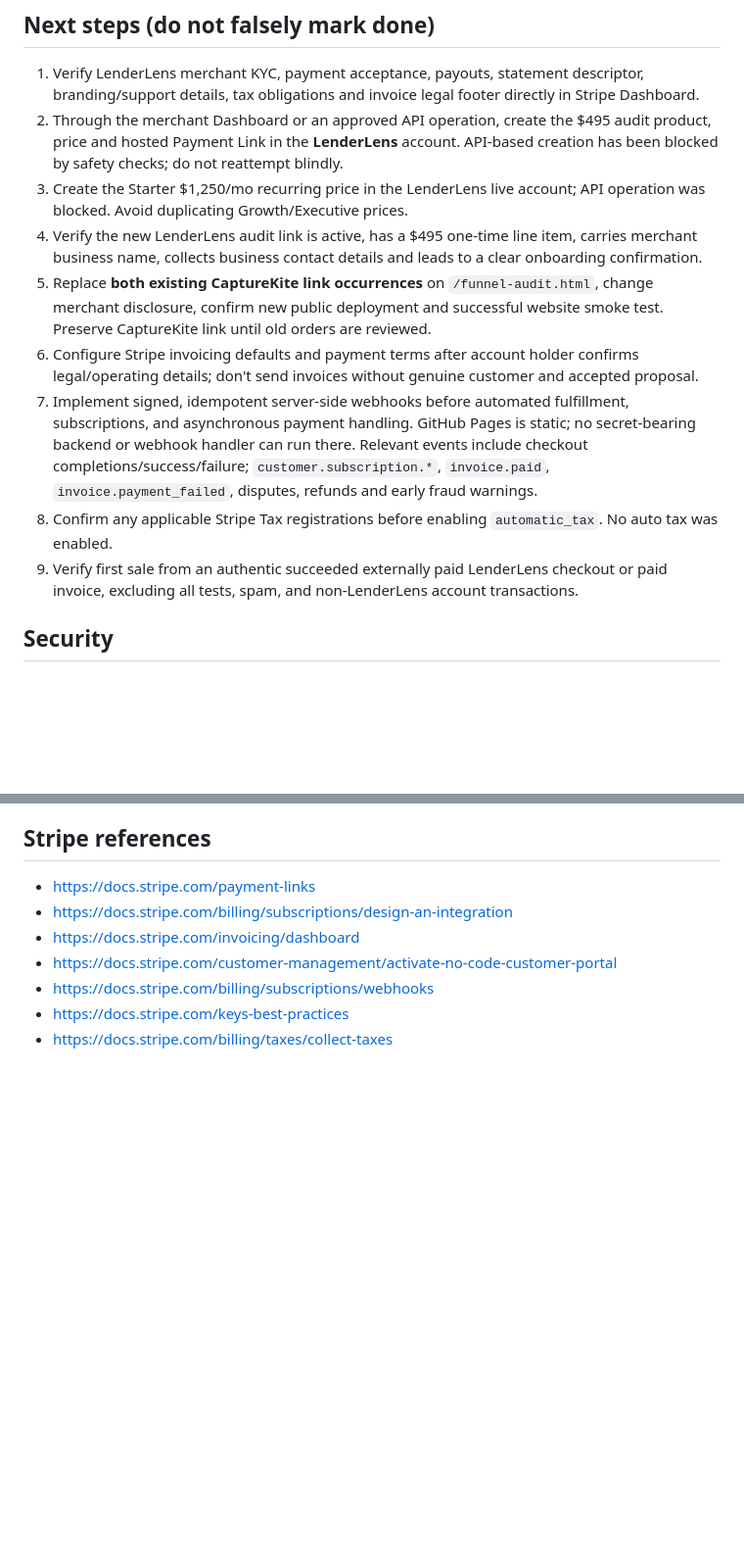
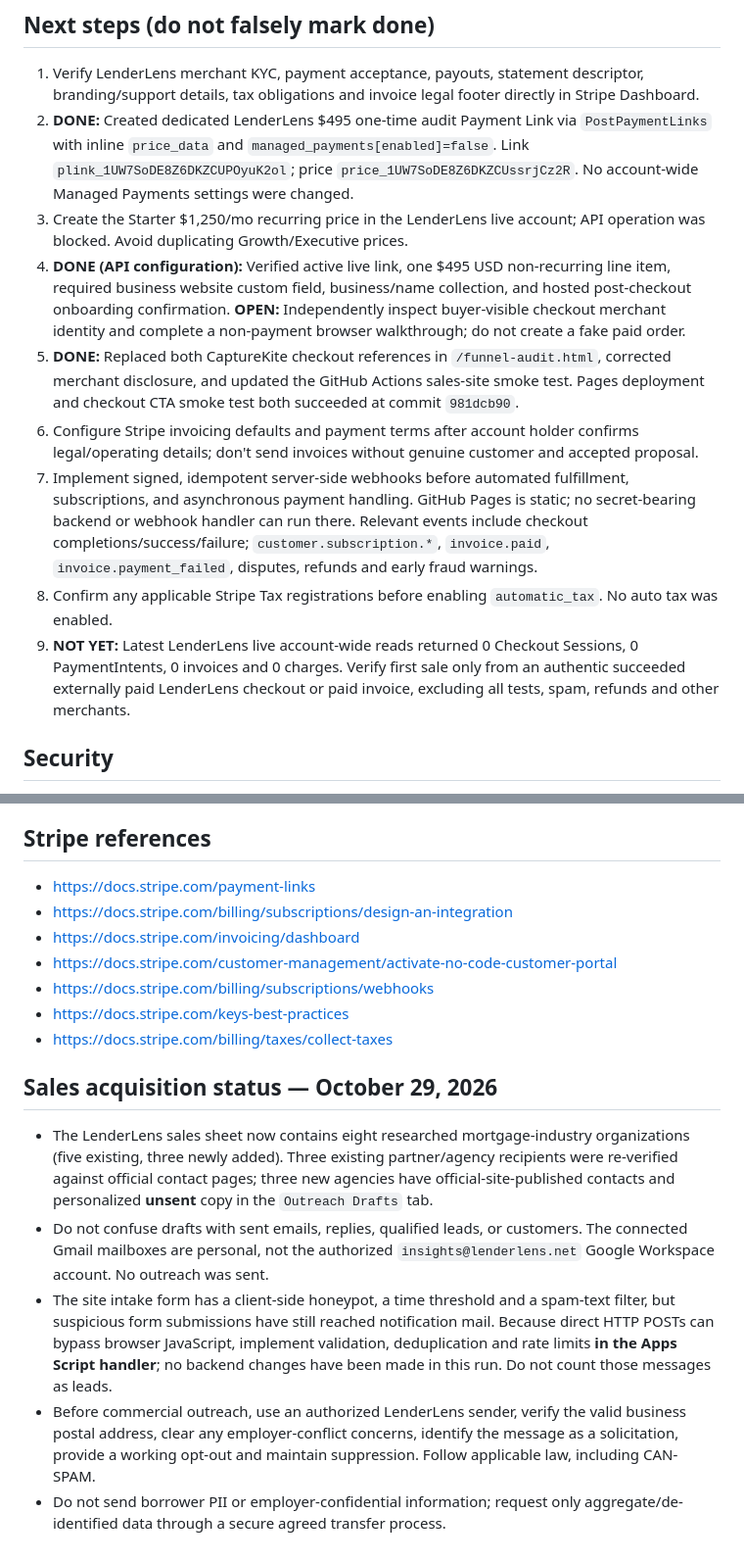
Before and after one commit to snshafik/lenderlens-site, a Markdown page: docs/STRIPE_INTEGRATION_PLAN.md, 2 parts joined by grey strips. Shown at 98% size. GitHub-like rendering; blank space fills up the shorter version.

Commit message:
Record verified LenderLens live checkout, zero paid orders, and outreach readiness blockers

```diff
--- a/docs/STRIPE_INTEGRATION_PLAN.md
+++ b/docs/STRIPE_INTEGRATION_PLAN.md
@@ -34,14 +34,14 @@ Sandbox Starter, Growth and Executive products and monthly prices were also crea
 
 ## Next steps (do not falsely mark done)
 1. Verify LenderLens merchant KYC, payment acceptance, payouts, statement descriptor, branding/support details, tax obligations and invoice legal footer directly in Stripe Dashboard.
-2. Through the merchant Dashboard or an approved API operation, create the $495 audit product, price and hosted Payment Link in the **LenderLens** account. API-based creation has been blocked by safety checks; do not reattempt blindly.
+2. **DONE:** Created dedicated LenderLens $495 one-time audit Payment Link via `PostPaymentLinks` with inline `price_data` and `managed_payments[enabled]=false`. Link `plink_1UW7SoDE8Z6DKZCUPOyuK2ol`; price `price_1UW7SoDE8Z6DKZCUssrjCz2R`. No account-wide Managed Payments settings were changed.
 3. Create the Starter $1,250/mo recurring price in the LenderLens live account; API operation was blocked. Avoid duplicating Growth/Executive prices.
-4. Verify the new LenderLens audit link is active, has a $495 one-time line item, carries merchant business name, collects business contact details and leads to a clear onboarding confirmation.
-5. Replace **both existing CaptureKite link occurrences** on `/funnel-audit.html`, change merchant disclosure, confirm new public deployment and successful website smoke test. Preserve CaptureKite link until old orders are reviewed.
+4. **DONE (API configuration):** Verified active live link, one $495 USD non-recurring line item, required business website custom field, business/name collection, and hosted post-checkout onboarding confirmation. **OPEN:** Independently inspect buyer-visible checkout merchant identity and complete a non-payment browser walkthrough; do not create a fake paid order.
+5. **DONE:** Replaced both CaptureKite checkout references in `/funnel-audit.html`, corrected merchant disclosure, and updated the GitHub Actions sales-site smoke test. Pages deployment and checkout CTA smoke test both succeeded at commit `981dcb90`.
 6. Configure Stripe invoicing defaults and payment terms after account holder confirms legal/operating details; don't send invoices without genuine customer and accepted proposal.
 7. Implement signed, idempotent server-side webhooks before automated fulfillment, subscriptions, and asynchronous payment handling. GitHub Pages is static; no secret-bearing backend or webhook handler can run there. Relevant events include checkout completions/success/failure; `customer.subscription.*`, `invoice.paid`, `invoice.payment_failed`, disputes, refunds and early fraud warnings.
 8. Confirm any applicable Stripe Tax registrations before enabling `automatic_tax`. No auto tax was enabled.
-9. Verify first sale from an authentic succeeded externally paid LenderLens checkout or paid invoice, excluding all tests, spam, and non-LenderLens account transactions.
+9. **NOT YET:** Latest LenderLens live account-wide reads returned 0 Checkout Sessions, 0 PaymentIntents, 0 invoices and 0 charges. Verify first sale only from an authentic succeeded externally paid LenderLens checkout or paid invoice, excluding all tests, spam, refunds and other merchants.
 
 ## Security
 Never paste or commit Stripe secret keys or webhook signing secrets. The publishable `pk_test_` key shown in chat is not a secret and is not needed for hosted Payment Links. If a future backend is needed, use a restricted key in a secrets manager, never GitHub Pages or plain frontend JavaScript. Use dynamic payment methods; avoid specifying payment_method_types unless Terminal.
@@ -54,3 +54,11 @@ Never paste or commit Stripe secret keys or webhook signing secrets. The publish
 - https://docs.stripe.com/billing/subscriptions/webhooks
 - https://docs.stripe.com/keys-best-practices
 - https://docs.stripe.com/billing/taxes/collect-taxes
+
+
+## Sales acquisition status — October 29, 2026
+- The LenderLens sales sheet now contains eight researched mortgage-industry organizations (five existing, three newly added). Three existing partner/agency recipients were re-verified against official contact pages; three new agencies have official-site-published contacts and personalized **unsent** copy in the `Outreach Drafts` tab.
+- Do not confuse drafts with sent emails, replies, qualified leads, or customers. The connected Gmail mailboxes are personal, not the authorized `insights@lenderlens.net` Google Workspace account. No outreach was sent.
+- The site intake form has a client-side honeypot, a time threshold and a spam-text filter, but suspicious form submissions have still reached notification mail. Because direct HTTP POSTs can bypass browser JavaScript, implement validation, deduplication and rate limits **in the Apps Script handler**; no backend changes have been made in this run. Do not count those messages as leads.
+- Before commercial outreach, use an authorized LenderLens sender, verify the valid business postal address, clear any employer-conflict concerns, identify the message as a solicitation, provide a working opt-out and maintain suppression. Follow applicable law, including CAN-SPAM.
+- Do not send borrower PII or employer-confidential information; request only aggregate/de-identified data through a secure agreed transfer process.
```
Also changed, not shown: other parts of docs/STRIPE_INTEGRATION_PLAN.md (+4 -4 lines).
